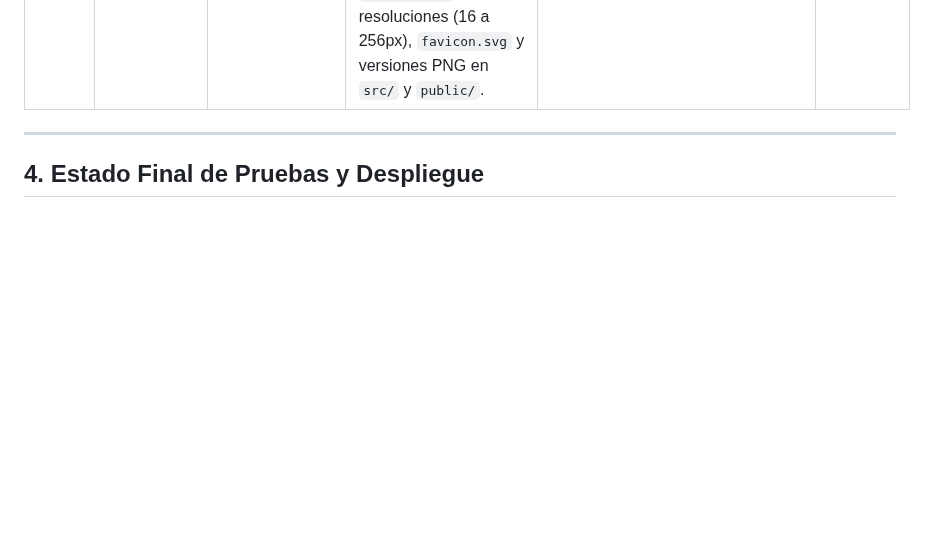
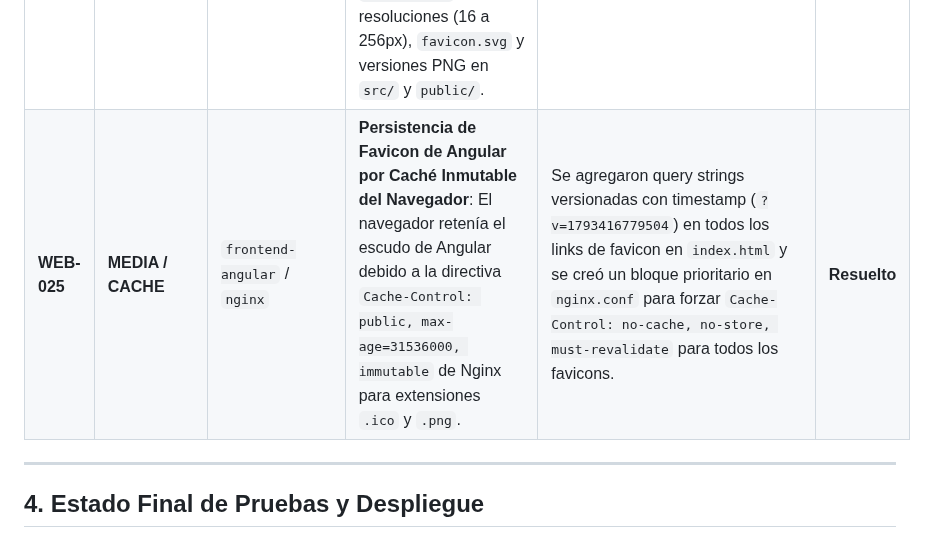
Before and after one commit to angel123297/palacio-del-mar, a Markdown page: README.md, the part around the change. Rendered like a GitHub page; blank space fills up the shorter version.

Commit message:
docs(auditoria): registrar hallazgo WEB-025 invalidacion de cache de favicon

```diff
--- a/README.md
+++ b/README.md
@@ -209,6 +209,7 @@ Commit de Referencia: `620c2ac` (sincronizado en `fix/web-backend-confirmacion-s
 | **WEB-022** | **BAJA / UX** | `frontend-angular` | **Botón Flotante de WhatsApp Inconsistente**: El botón flotante tenía estilo de pastilla con texto "Concierge 24/7" y enlazaba a un número genérico de prueba. | Se rediseñó el botón flotante como un círculo con el logo de WhatsApp en el centro y se actualizó el enlace directo al teléfono oficial `+57 316 2389171`. | **Resuelto** |
 | **WEB-023** | **ALTA / UI** | `frontend-angular` | **Restauración Definitiva de Estilos CSS en Inputs**: Se eliminaron las reglas que blanqueaban los fondos o textos en Tailwind v3, reincorporando las reglas CSS originales (`styles.scss`) con fondo oscuro de lujo `rgba(255, 255, 255, 0.04)`, borde dorado y texto/placeholder de contraste nítido en todos los formularios. | Reintegradas las reglas formales en `styles.scss` y sincronizados los assets `src/favicon.ico` y `src/favicon.svg` en `angular.json`. | **Resuelto** |
 | **WEB-024** | **BAJA / BRANDING** | `frontend-angular` | **Reemplazo Definitivo de Favicon desde Captura Oficial**: Se procesó la imagen oficial (`Captura de pantalla 2026-10-30 151340.png`), recortando el logo, cuadrándolo con fondo neutro y generando `favicon.ico` con 6 resoluciones (16 a 256px), `favicon.svg` y versiones PNG en `src/` y `public/`. | Generados nuevos assets de favicon, registrados en `angular.json` y desplegados en Nginx. | **Resuelto** |
+| **WEB-025** | **MEDIA / CACHE** | `frontend-angular` / `nginx` | **Persistencia de Favicon de Angular por Caché Inmutable del Navegador**: El navegador retenía el escudo de Angular debido a la directiva `Cache-Control: public, max-age=31536000, immutable` de Nginx para extensiones `.ico` y `.png`. | Se agregaron query strings versionadas con timestamp (`?v=1793416779504`) en todos los links de favicon en `index.html` y se creó un bloque prioritario en `nginx.conf` para forzar `Cache-Control: no-cache, no-store, must-revalidate` para todos los favicons. | **Resuelto** |
 
 ---
 
```
